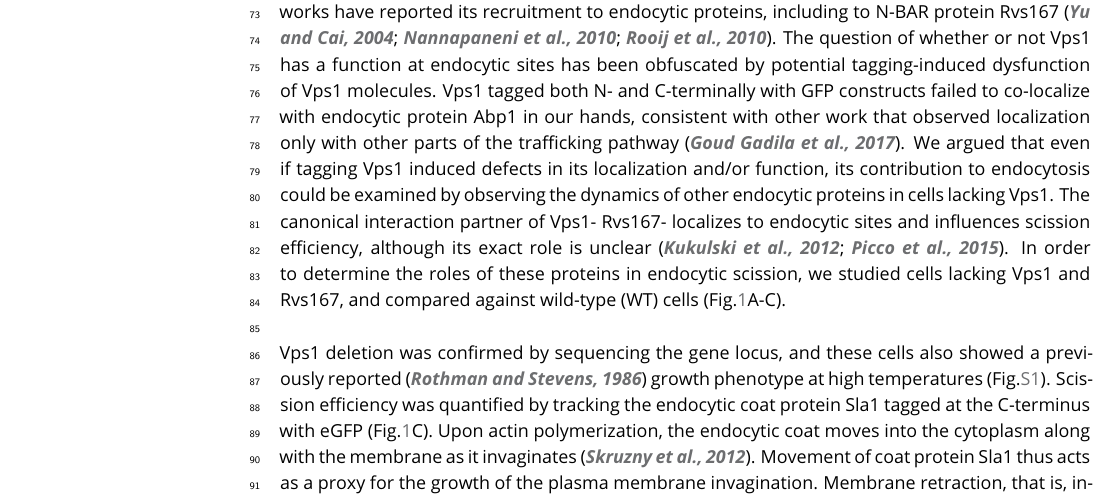
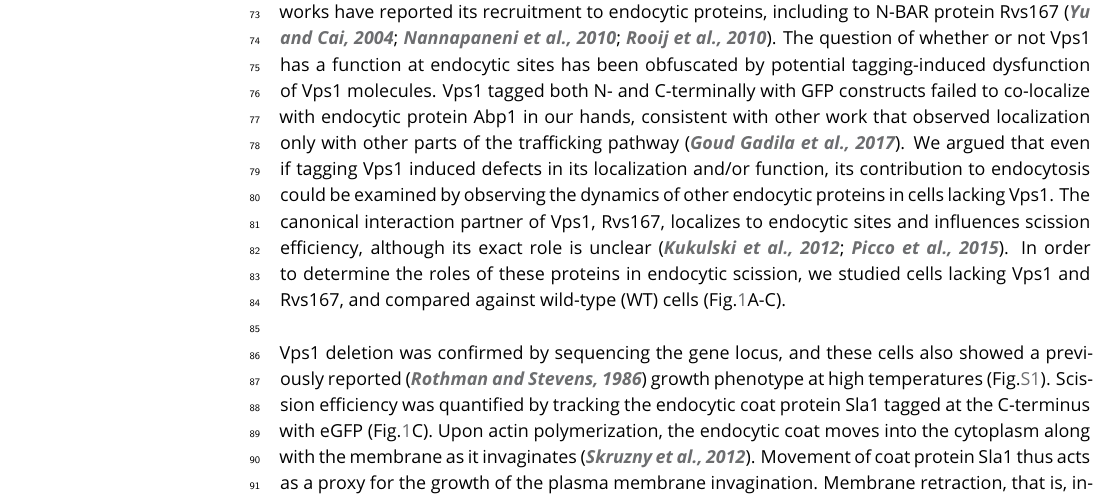
Before and after one commit to deepikaamenon/scission_paper, a LaTeX document (main.tex): part of page 2 of 24, cut so that both start at the same text. Compiled offline with pdfLaTeX.

Commit message:
txs auto checkin

```diff
--- a/main.tex
+++ b/main.tex
@@ -76,7 +76,7 @@ In this work we test several previously proposed scission models that allow a ma
 
 \subsection{Rvs167, rather than Vps1 influences coat movement}
 
-Yeast Dynamin-like protein Vps1 does not contain a proline-rich domain, which in mammalian cells is required for recruitment to endocytic sites \citep{Grabs1997,Cestra1999,Farsad2001,Meinecke2013b}. In spite of the lack of a stereotypical interaction domain, some works have reported its recruitment to endocytic proteins, including to N-BAR protein Rvs167 \citep{Yu2004,Nannapaneni2010b,Rooij2010}. The question of whether or not Vps1 has a function at endocytic sites has been obfuscated by potential tagging-induced dysfunction of Vps1 molecules. Vps1 tagged both N- and C-terminally with GFP constructs failed to co-localize with endocytic protein Abp1 in our hands, consistent with other work that observed localization only with other parts of the trafficking pathway \citep{GoudGadila2017}. We argued that even if tagging Vps1 induced defects in its localization and/or function, its contribution to endocytosis could be examined by observing the dynamics of other endocytic proteins in cells lacking Vps1. The canonical interaction partner of Vps1- Rvs167- localizes to endocytic sites and influences scission efficiency, although its exact role is unclear \citep{Kukulski2012,Picco2015}. In order to determine the roles of these proteins in endocytic scission, we studied cells lacking Vps1 and Rvs167, and compared against wild-type (WT) cells (Fig.\ref{vps}A-C).
+Yeast Dynamin-like protein Vps1 does not contain a proline-rich domain, which in mammalian cells is required for recruitment to endocytic sites \citep{Grabs1997,Cestra1999,Farsad2001,Meinecke2013b}. In spite of the lack of a stereotypical interaction domain, some works have reported its recruitment to endocytic proteins, including to N-BAR protein Rvs167 \citep{Yu2004,Nannapaneni2010b,Rooij2010}. The question of whether or not Vps1 has a function at endocytic sites has been obfuscated by potential tagging-induced dysfunction of Vps1 molecules. Vps1 tagged both N- and C-terminally with GFP constructs failed to co-localize with endocytic protein Abp1 in our hands, consistent with other work that observed localization only with other parts of the trafficking pathway \citep{GoudGadila2017}. We argued that even if tagging Vps1 induced defects in its localization and/or function, its contribution to endocytosis could be examined by observing the dynamics of other endocytic proteins in cells lacking Vps1. The canonical interaction partner of Vps1, Rvs167, localizes to endocytic sites and influences scission efficiency, although its exact role is unclear \citep{Kukulski2012,Picco2015}. In order to determine the roles of these proteins in endocytic scission, we studied cells lacking Vps1 and Rvs167, and compared against wild-type (WT) cells (Fig.\ref{vps}A-C).
 
 ~\\
 Vps1 deletion was confirmed by sequencing the gene locus, and these cells also showed a previously reported \citep{Rothman1986}  growth phenotype at high temperatures (Fig.\ref{vps_growthassay}). Scission efficiency was quantified by tracking the endocytic coat protein Sla1 tagged at the C-terminus with eGFP (Fig.\ref{vps}C). Upon actin polymerization, the endocytic coat moves into the cytoplasm along with the membrane as it invaginates \citep{Skruzny2012}. Movement of coat protein Sla1 thus acts as a proxy for the growth of the plasma membrane invagination. Membrane retraction, that is, inward movement and subsequent retraction of the invaginated membrane back towards the cell wall is a scission-specific phenotype \citep{Kaksonen2005}. Retraction rates do not significantly increase in  \textit{vps1$\Delta$} cells compared to the WT (Fig.\ref{vps}B).
```
